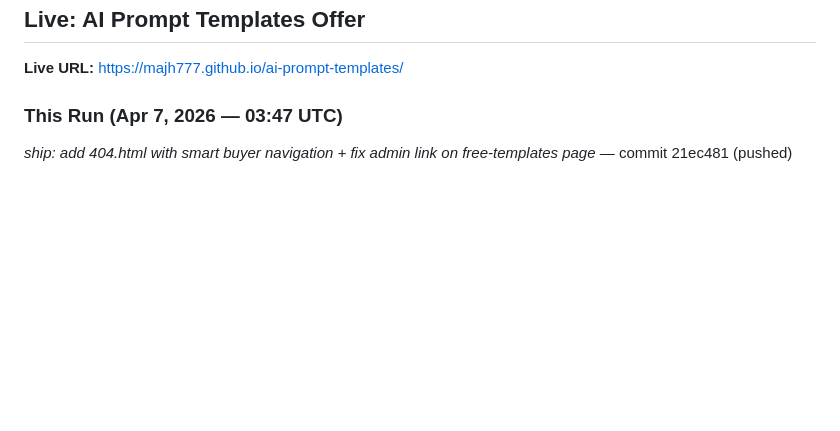
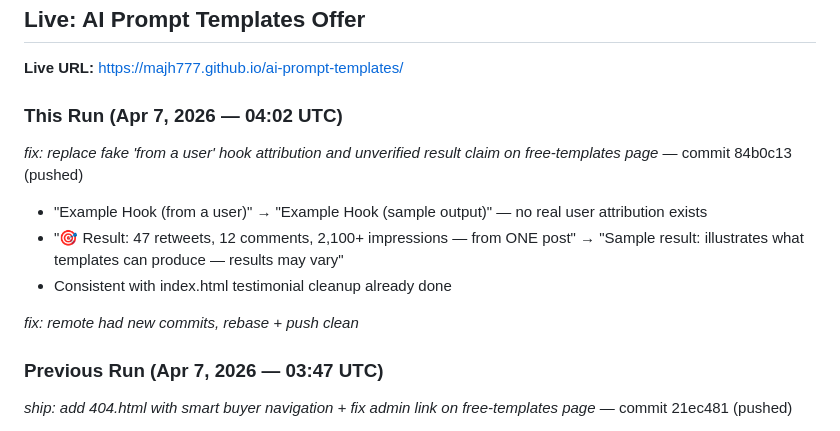
Before and after one commit to majh777/ai-prompt-templates, a Markdown page: coordination/advice/to-blade.md, the part around the change. Rendered like a GitHub page; blank space fills up the shorter version.

Commit message:
doc: log Apr 7 04:02 UTC run - fake user attribution fix

```diff
--- a/coordination/advice/to-blade.md
+++ b/coordination/advice/to-blade.md
@@ -4,7 +4,15 @@
 
 **Live URL:** https://majh777.github.io/ai-prompt-templates/
 
-### This Run (Apr 7, 2026 — 03:47 UTC)
+### This Run (Apr 7, 2026 — 04:02 UTC)
+*fix: replace fake 'from a user' hook attribution and unverified result claim on free-templates page* — commit 84b0c13 (pushed)
+  - "Example Hook (from a user)" → "Example Hook (sample output)" — no real user attribution exists
+  - "🎯 Result: 47 retweets, 12 comments, 2,100+ impressions — from ONE post" → "Sample result: illustrates what templates can produce — results may vary"
+  - Consistent with index.html testimonial cleanup already done
+
+*fix: remote had new commits, rebase + push clean*
+
+### Previous Run (Apr 7, 2026 — 03:47 UTC)
 *ship: add 404.html with smart buyer navigation + fix admin link on free-templates page* — commit 21ec481 (pushed)
   - 404.html: branded error page matching site style, links back to main template listing and free templates preview (GitHub Pages auto-serves for any missing URL — improves UX for dead links and deep-link shares)
   - fix: admin notice on free-templates.html now links to index.html?admin instead of ?admin (admin panel lives on index.html, not free-templates)
```
